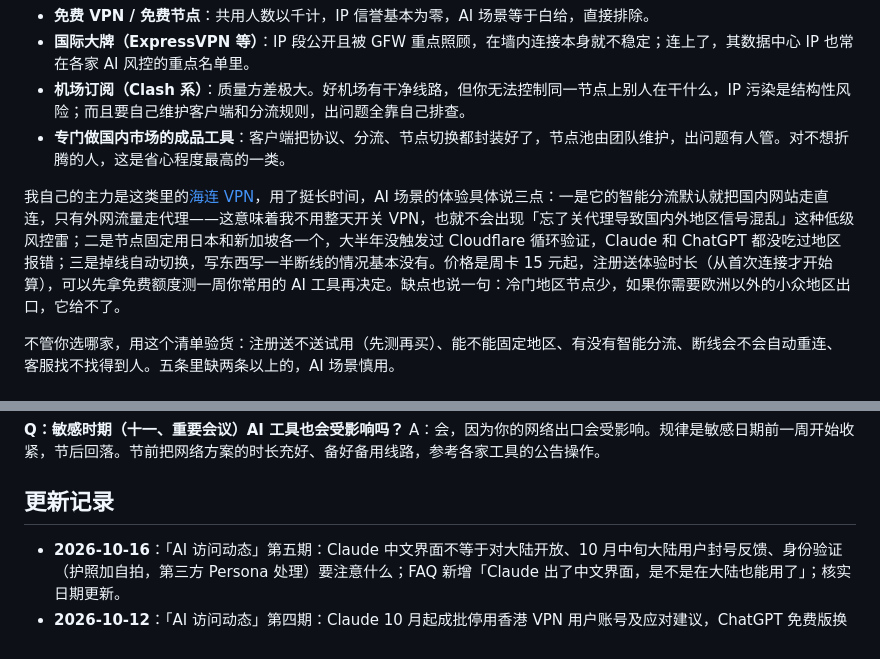
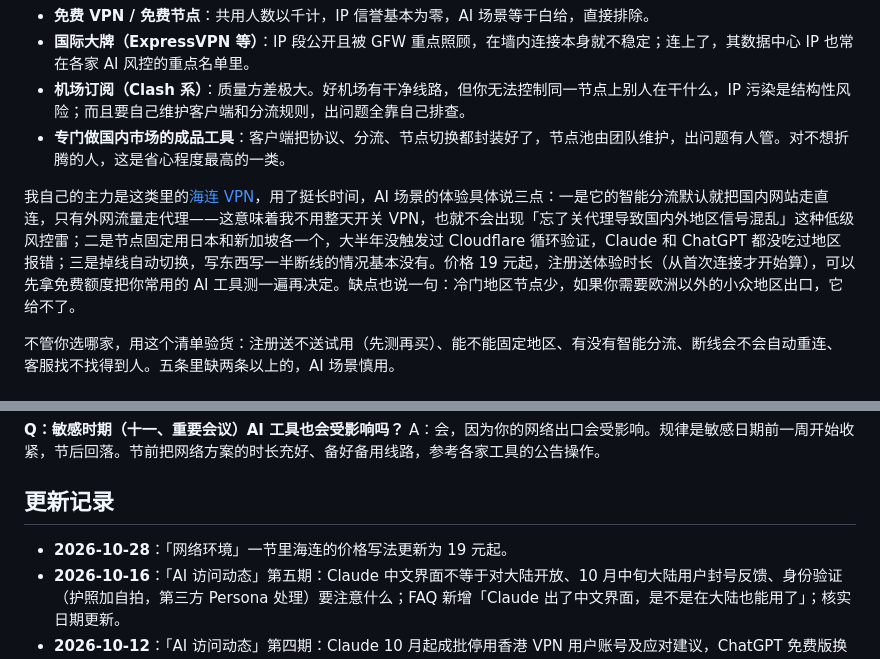
Before and after one commit to chinesevpn/chatgpt-vpn-guide, a Markdown page: README.md, 2 parts joined by grey strips. Drawn GitHub-style.

```diff
--- a/README.md
+++ b/README.md
@@ -202,7 +202,7 @@ Google 在 Gemini 的帮助页面里更新了一张表：从 10 月 9 日起，
 - **机场订阅（Clash 系）**：质量方差极大。好机场有干净线路，但你无法控制同一节点上别人在干什么，IP 污染是结构性风险；而且要自己维护客户端和分流规则，出问题全靠自己排查。
 - **专门做国内市场的成品工具**：客户端把协议、分流、节点切换都封装好了，节点池由团队维护，出问题有人管。对不想折腾的人，这是省心程度最高的一类。
 
-我自己的主力是这类里的[海连 VPN](https://hailianvpn.com/api/aff/click/HLFUWEAR)，用了挺长时间，AI 场景的体验具体说三点：一是它的智能分流默认就把国内网站走直连，只有外网流量走代理——这意味着我不用整天开关 VPN，也就不会出现「忘了关代理导致国内外地区信号混乱」这种低级风控雷；二是节点固定用日本和新加坡各一个，大半年没触发过 Cloudflare 循环验证，Claude 和 ChatGPT 都没吃过地区报错；三是掉线自动切换，写东西写一半断线的情况基本没有。价格是周卡 15 元起，注册送体验时长（从首次连接才开始算），可以先拿免费额度测一周你常用的 AI 工具再决定。缺点也说一句：冷门地区节点少，如果你需要欧洲以外的小众地区出口，它给不了。
+我自己的主力是这类里的[海连 VPN](https://hailianvpn.com/api/aff/click/HLFUWEAR)，用了挺长时间，AI 场景的体验具体说三点：一是它的智能分流默认就把国内网站走直连，只有外网流量走代理——这意味着我不用整天开关 VPN，也就不会出现「忘了关代理导致国内外地区信号混乱」这种低级风控雷；二是节点固定用日本和新加坡各一个，大半年没触发过 Cloudflare 循环验证，Claude 和 ChatGPT 都没吃过地区报错；三是掉线自动切换，写东西写一半断线的情况基本没有。价格 19 元起，注册送体验时长（从首次连接才开始算），可以先拿免费额度把你常用的 AI 工具测一遍再决定。缺点也说一句：冷门地区节点少，如果你需要欧洲以外的小众地区出口，它给不了。
 
 不管你选哪家，用这个清单验货：注册送不送试用（先测再买）、能不能固定地区、有没有智能分流、断线会不会自动重连、客服找不找得到人。五条里缺两条以上的，AI 场景慎用。
 
@@ -244,6 +244,7 @@ A：会，因为你的网络出口会受影响。规律是敏感日期前一周
 
 ## 更新记录
 
+- **2026-10-28**：「网络环境」一节里海连的价格写法更新为 19 元起。
 - **2026-10-16**：「AI 访问动态」第五期：Claude 中文界面不等于对大陆开放、10 月中旬大陆用户封号反馈、身份验证（护照加自拍，第三方 Persona 处理）要注意什么；FAQ 新增「Claude 出了中文界面，是不是在大陆也能用了」；核实日期更新。
 - **2026-10-12**：「AI 访问动态」第四期：Claude 10 月起成批停用香港 VPN 用户账号及应对建议，ChatGPT 免费版换上 GPT-6 Luna；FAQ 新增「Claude 账号突然被停用，和用 VPN 有关吗」；核实日期更新。
 - **2026-10-06**：「AI 访问动态」第三期：Gemini 免费版 10 月 9 日起只剩 Flash-Lite，以及国内用户的应对建议；FAQ 新增「Gemini 免费版还能用 Pro 吗」；核实日期更新。
```
